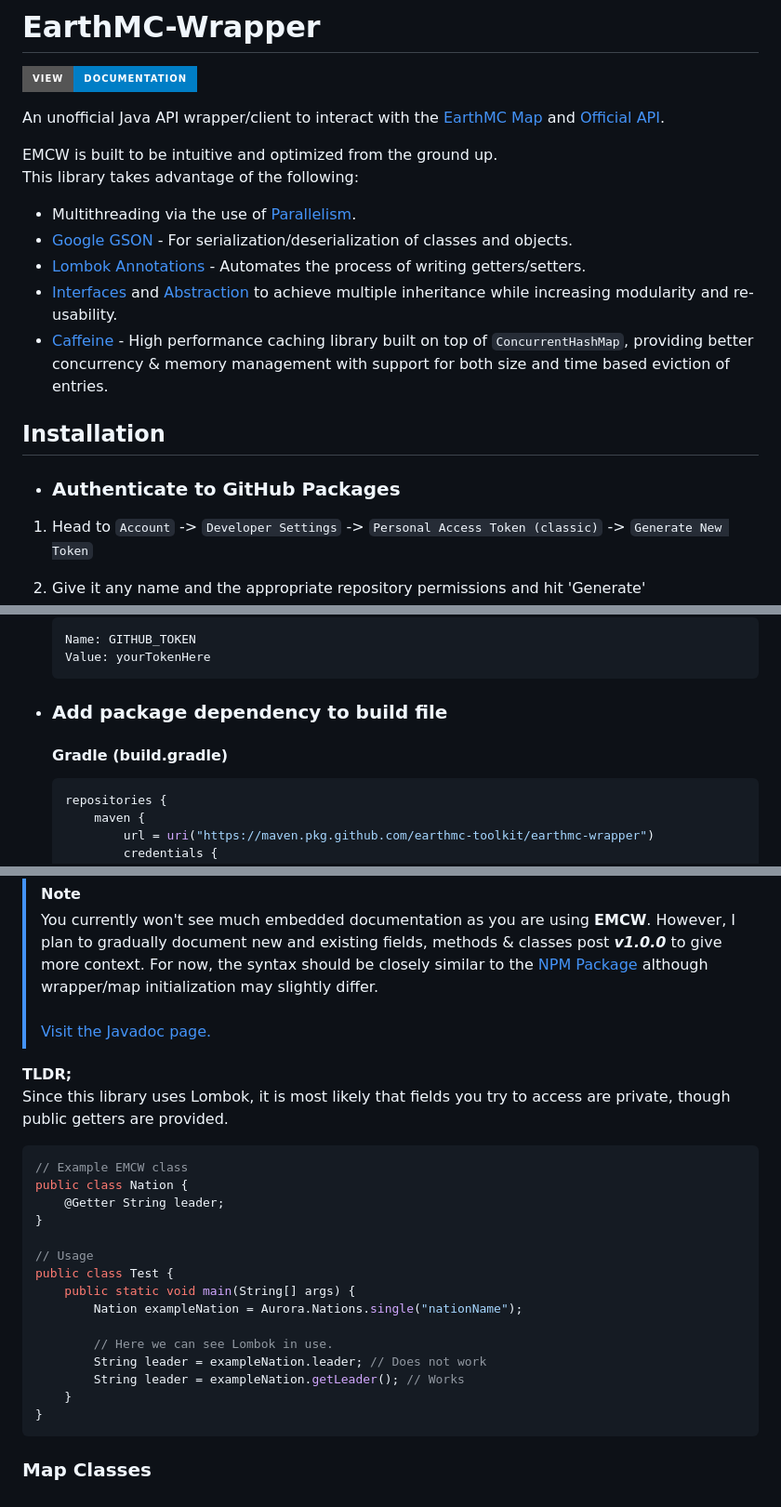
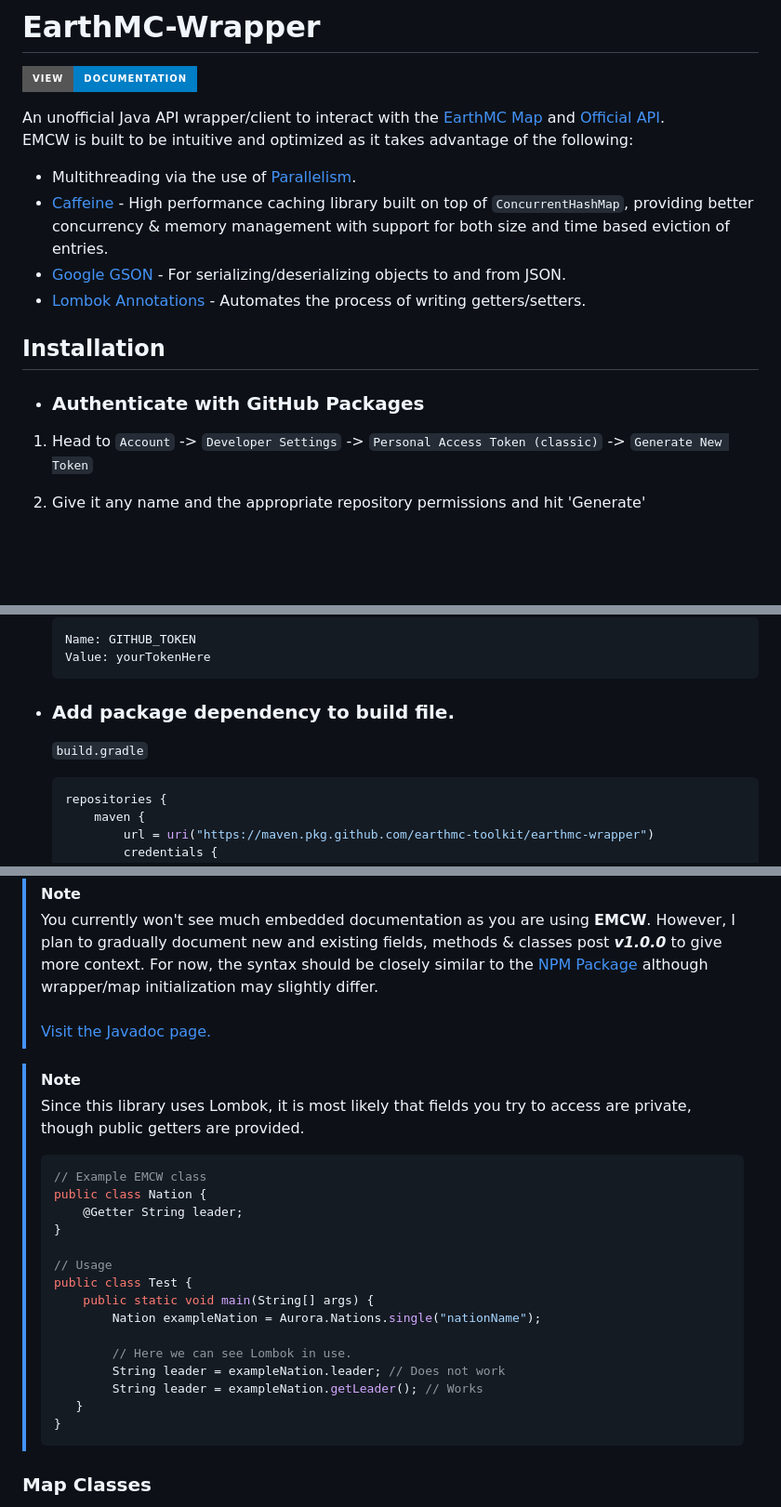
Before and after one commit to EarthMC-Toolkit/EarthMC-Wrapper, a Markdown page: README.md, 3 parts joined by grey strips. Shown at 93% size. Drawn GitHub-style; badges without logos; blank space fills up the shorter version.

Commit message:
Condense README

````diff
--- a/README.md
+++ b/README.md
@@ -1,17 +1,15 @@
 # EarthMC-Wrapper
 [![view - Documentation](https://img.shields.io/badge/view-Documentation-blue?style=for-the-badge)](https://earthmc-toolkit.github.io/EarthMC-Wrapper/ "Go to project documentation")
 
-An unofficial Java API wrapper/client to interact with the [EarthMC Map](https://earthmc.net/map/aurora/) and [Official API](https://earthmc.net/docs/api).
+An unofficial Java API wrapper/client to interact with the [EarthMC Map](https://earthmc.net/map/aurora/) and [Official API](https://earthmc.net/docs/api).\
+EMCW is built to be intuitive and optimized as it takes advantage of the following:
+- Multithreading via the use of [Parallelism](https://docs.oracle.com/javase/tutorial/collections/streams/parallelism.html).
+- [Caffeine](https://github.com/ben-manes/caffeine) - High performance caching library built on top of `ConcurrentHashMap`, providing better concurrency & memory management with support for both size and time based eviction of entries.
+- [Google GSON](https://github.com/google/gson) - For serializing/deserializing objects to and from JSON.
+- [Lombok Annotations](https://github.com/projectlombok/lombok) - Automates the process of writing getters/setters.
 
-EMCW is built to be intuitive and optimized from the ground up.
-<br>This library takes advantage of the following:
-- Multithreading via the use of [Parallelism](https://docs.oracle.com/javase/tutorial/collections/streams/parallelism.html).
-- [Google GSON](https://github.com/google/gson) - For serialization/deserialization of classes and objects.
-- [Lombok Annotations](https://github.com/projectlombok/lombok) - Automates the process of writing getters/setters.
-- [Interfaces](https://docs.oracle.com/javase/tutorial/java/IandI/createinterface.html) and [Abstraction](https://docs.oracle.com/javase/tutorial/java/IandI/abstract.html) to achieve multiple inheritance while increasing modularity and re-usability.
-- [Caffeine](https://github.com/ben-manes/caffeine) - High performance caching library built on top of `ConcurrentHashMap`, providing better concurrency & memory management with support for both size and time based eviction of entries.
 ## Installation
-- ### Authenticate to GitHub Packages
+- ### Authenticate with GitHub Packages
 1. Head to `Account` -> `Developer Settings` -> `Personal Access Token (classic)` -> `Generate New Token`
 2. Give it any name and the appropriate repository permissions and hit 'Generate'
 3. On your local system, create two new system environment variables like so:
@@ -25,9 +23,9 @@ EMCW is built to be intuitive and optimized from the ground up.
     Value: yourTokenHere
     ```
 
-- ### Add package dependency to build file
-    #### Gradle (build.gradle)
+- ### Add package dependency to build file.
 
+    `build.gradle`
     ```gradle
     repositories {
         maven {
@@ -78,26 +75,25 @@ EMCW is built to be intuitive and optimized from the ground up.
 <br><br>
 > [Visit the Javadoc page.](https://earthmc-toolkit.github.io/EarthMC-Wrapper/index-all.html)
 
-<p><b>TLDR;</b><br>
-Since this library uses Lombok, it is most likely that fields you try to access are private, though public getters are provided.
-
-```java
-// Example EMCW class
-public class Nation {
-    @Getter String leader;
-}
-
-// Usage
-public class Test {
-    public static void main(String[] args) {
-        Nation exampleNation = Aurora.Nations.single("nationName");
-
-        // Here we can see Lombok in use.
-        String leader = exampleNation.leader; // Does not work
-        String leader = exampleNation.getLeader(); // Works
-    }
-}
-```
+> [!NOTE]
+> Since this library uses Lombok, it is most likely that fields you try to access are private, though public getters are provided.
+> ```java
+> // Example EMCW class
+> public class Nation {
+>     @Getter String leader;
+> }
+>
+> // Usage
+> public class Test {
+>     public static void main(String[] args) {
+>         Nation exampleNation = Aurora.Nations.single("nationName");
+>
+>         // Here we can see Lombok in use.
+>         String leader = exampleNation.leader; // Does not work
+>         String leader = exampleNation.getLeader(); // Works
+>    }
+> }
+> ```
 </p>
 
 ### Map Classes
````
Also changed, not shown: other parts of README.md (+1 -2 lines).
